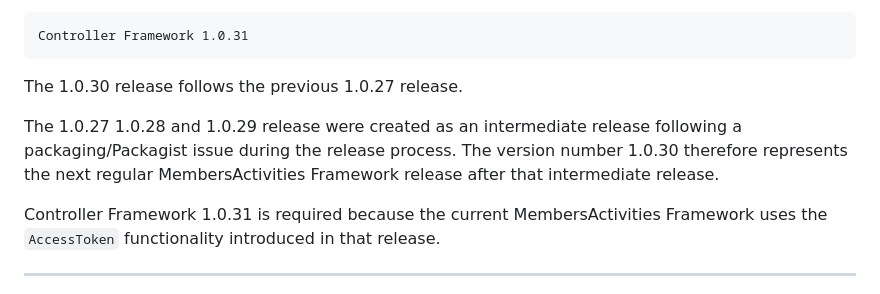
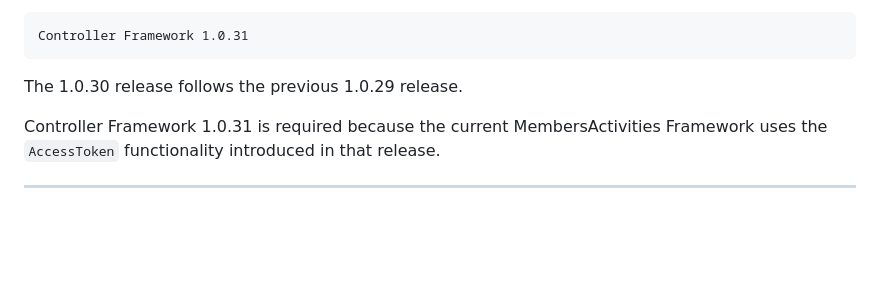
Before and after one commit to samoscon/membersactivities-framework, a Markdown page: README.md, the part around the change. Rendered like a GitHub page; blank space fills up the shorter version.

````diff
--- a/README.md
+++ b/README.md
@@ -478,9 +478,7 @@ Required Controller Framework:
 Controller Framework 1.0.31
 ```
 
-The 1.0.30 release follows the previous 1.0.27 release.
-
-The 1.0.27 1.0.28 and 1.0.29 release were created as an intermediate release following a packaging/Packagist issue during the release process. The version number 1.0.30 therefore represents the next regular MembersActivities Framework release after that intermediate release.
+The 1.0.30 release follows the previous 1.0.29 release.
 
 Controller Framework 1.0.31 is required because the current MembersActivities Framework uses the `AccessToken` functionality introduced in that release.
 
````
